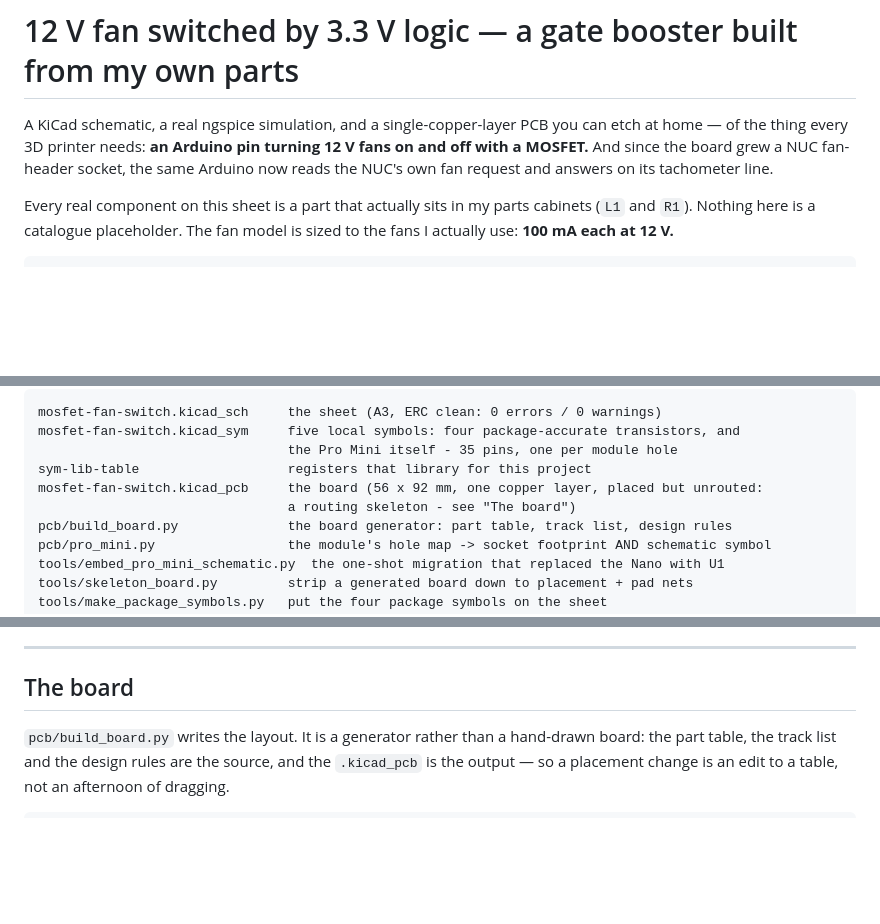
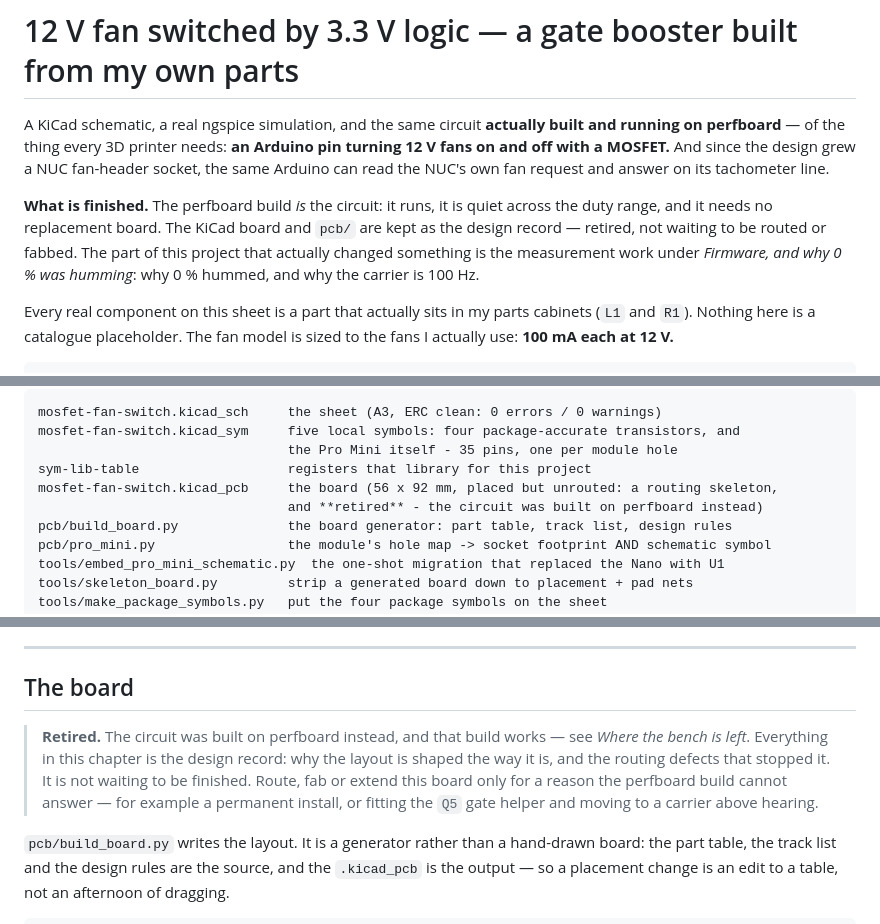
Before and after one commit to kavehs87/nuc-fan-controller, a Markdown page: README.md, 3 parts joined by grey strips. GitHub-like rendering; blank space fills up the shorter version.

Commit message:
docs: retire the designed PCB - the circuit is built on perfboard instead
The perfboard build is the circuit: it runs and it is quiet, so the KiCad board is a design record rather than work in progress. The board chapter keeps its layout reasoning and its routing defects, but is marked retired and not waiting to be routed or fabbed. AGENTS.md now says so directly, which also drops the open item about one copper layer versus the generator's two pours - moot once no board is being made.

```diff
--- a/README.md
+++ b/README.md
@@ -1,9 +1,15 @@
 # 12 V fan switched by 3.3 V logic — a gate booster built from my own parts
 
-A KiCad schematic, a real ngspice simulation, and a single-copper-layer PCB you can
-etch at home — of the thing every 3D printer needs: **an Arduino pin turning 12 V fans
-on and off with a MOSFET.**  And since the board grew a NUC fan-header socket, the same
-Arduino now reads the NUC's own fan request and answers on its tachometer line.
+A KiCad schematic, a real ngspice simulation, and the same circuit **actually built and running on
+perfboard** — of the thing every 3D printer needs: **an Arduino pin turning 12 V fans on and off
+with a MOSFET.**  And since the design grew a NUC fan-header socket, the same Arduino can read the
+NUC's own fan request and answer on its tachometer line.
+
+**What is finished.** The perfboard build *is* the circuit: it runs, it is quiet across the duty
+range, and it needs no replacement board. The KiCad board and `pcb/` are kept as the design record
+— retired, not waiting to be routed or fabbed. The part of this project that actually changed
+something is the measurement work under *Firmware, and why 0 % was humming*: why 0 % hummed, and why
+the carrier is 100 Hz.
 
 Every real component on this sheet is a part that actually sits in my parts cabinets
 (`L1` and `R1`). Nothing here is a catalogue placeholder. The fan model is sized to the
@@ -356,8 +362,8 @@ mosfet-fan-switch.kicad_sch     the sheet (A3, ERC clean: 0 errors / 0 warnings)
 mosfet-fan-switch.kicad_sym     five local symbols: four package-accurate transistors, and
                                 the Pro Mini itself - 35 pins, one per module hole
 sym-lib-table                   registers that library for this project
-mosfet-fan-switch.kicad_pcb     the board (56 x 92 mm, one copper layer, placed but unrouted:
-                                a routing skeleton - see "The board")
+mosfet-fan-switch.kicad_pcb     the board (56 x 92 mm, placed but unrouted: a routing skeleton,
+                                and **retired** - the circuit was built on perfboard instead)
 pcb/build_board.py              the board generator: part table, track list, design rules
 pcb/pro_mini.py                 the module's hole map -> socket footprint AND schematic symbol
 tools/embed_pro_mini_schematic.py  the one-shot migration that replaced the Nano with U1
@@ -502,6 +508,12 @@ Kept here so the next schematic is faster:
 ---
 
 ## The board
+
+> **Retired.** The circuit was built on perfboard instead, and that build works — see *Where the
+> bench is left*. Everything in this chapter is the design record: why the layout is shaped the way
+> it is, and the routing defects that stopped it. It is not waiting to be finished. Route, fab or
+> extend this board only for a reason the perfboard build cannot answer — for example a permanent
+> install, or fitting the `Q5` gate helper and moving to a carrier above hearing.
 
 `pcb/build_board.py` writes the layout. It is a generator rather than a hand-drawn board:
 the part table, the track list and the design rules are the source, and the `.kicad_pcb`
```
Also changed, not shown: AGENTS.md (+8 -7 lines).
